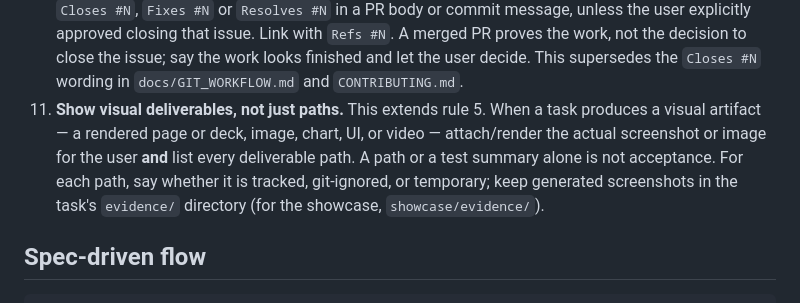
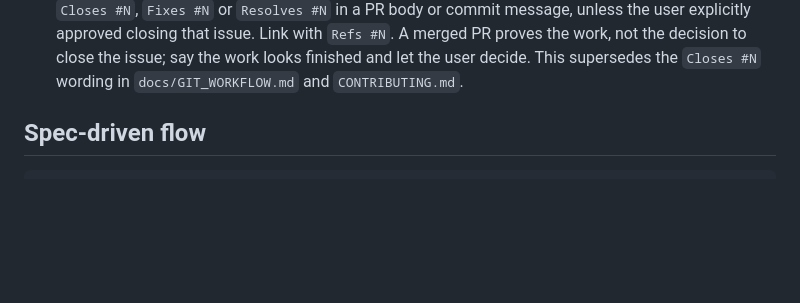
Before and after one commit to yhyu13/DOOM3_AINative, a Markdown page: AGENTS.md, the part around the change. Drawn GitHub-style; blank space fills up the shorter version.

Commit message:
Revert "docs(agents): require screenshots and paths for visual deliverables"
This reverts commit fe7aae08da9035c089e495e37ba656c580710340.

```diff
--- a/AGENTS.md
+++ b/AGENTS.md
@@ -90,12 +90,6 @@ are in `THIRD_PARTY_NOTICES.md`. Game data is not covered and must not be commit
     user explicitly approved closing that issue. Link with `Refs #N`. A merged PR proves the work,
     not the decision to close the issue; say the work looks finished and let the user decide.
     This supersedes the `Closes #N` wording in `docs/GIT_WORKFLOW.md` and `CONTRIBUTING.md`.
-11. **Show visual deliverables, not just paths.** This extends rule 5. When a task produces a
-    visual artifact — a rendered page or deck, image, chart, UI, or video — attach/render the actual
-    screenshot or image for the user **and** list every deliverable path. A path or a test summary
-    alone is not acceptance. For each path, say whether it is tracked, git-ignored, or temporary;
-    keep generated screenshots in the task's `evidence/` directory (for the showcase,
-    `showcase/evidence/`).
 
 ## Spec-driven flow
 
```
